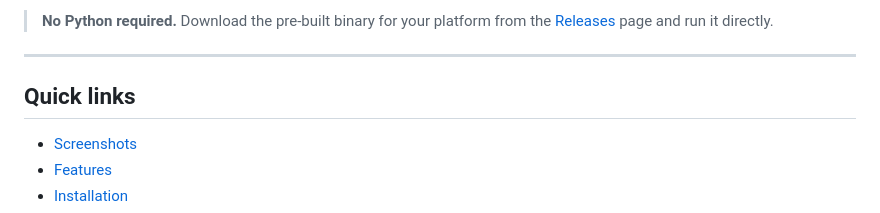
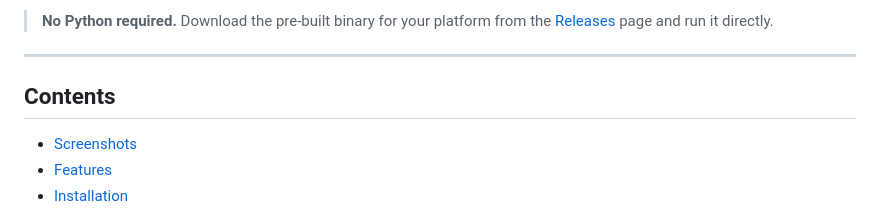
Before and after one commit to contefran/dungeonpy, a Markdown page: Readme.md, the part around the change. Drawn GitHub-style.

```diff
--- a/Readme.md
+++ b/Readme.md
@@ -10,7 +10,7 @@ A Dungeon Master toolkit for virtual tabletop D&D sessions. DungeonPy runs two s
 
 ---
 
-## Quick links
+## Contents
 
 - [Screenshots](#screenshots)
 - [Features](#features)
```
